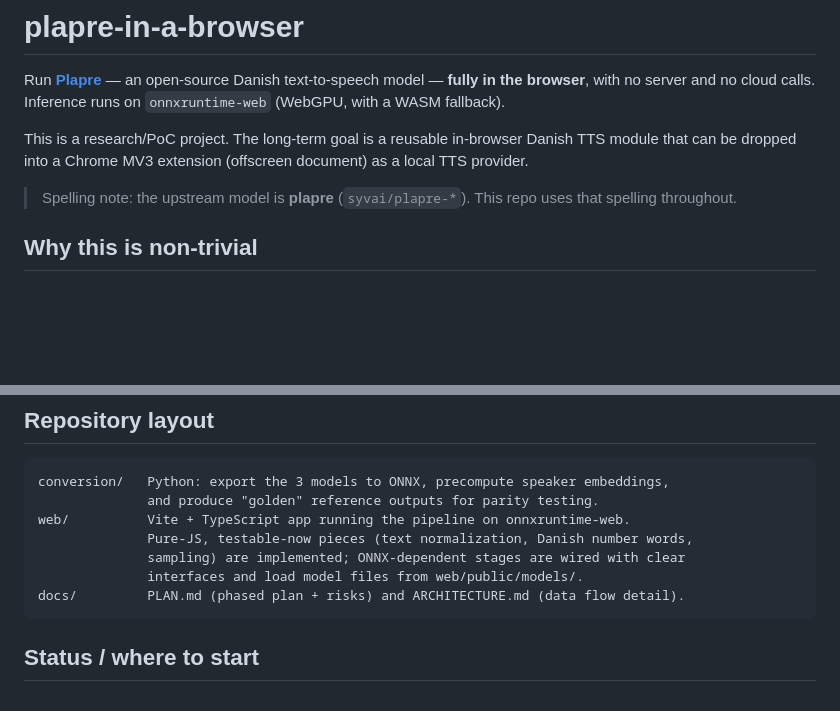
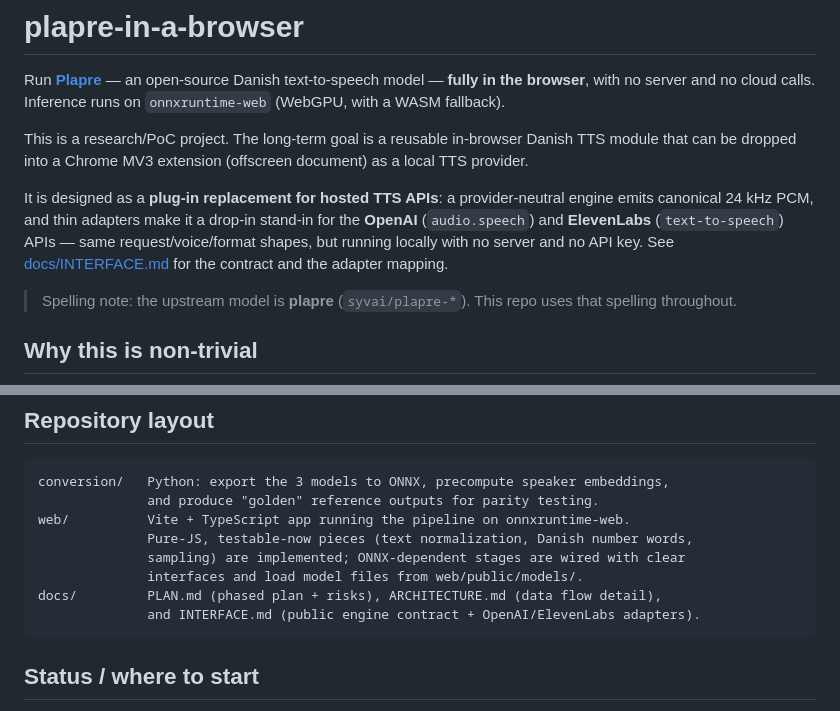
Before and after one commit to elgehelge/plapre-in-a-browser, a Markdown page: README.md, 2 parts joined by grey strips. Rendered like a GitHub page; blank space fills up the shorter version.

````diff
--- a/README.md
+++ b/README.md
@@ -7,6 +7,12 @@ Inference runs on `onnxruntime-web` (WebGPU, with a WASM fallback).
 This is a research/PoC project. The long-term goal is a reusable in-browser Danish
 TTS module that can be dropped into a Chrome MV3 extension (offscreen document) as a
 local TTS provider.
+
+It is designed as a **plug-in replacement for hosted TTS APIs**: a provider-neutral
+engine emits canonical 24 kHz PCM, and thin adapters make it a drop-in stand-in for
+the **OpenAI** (`audio.speech`) and **ElevenLabs** (`text-to-speech`) APIs — same
+request/voice/format shapes, but running locally with no server and no API key. See
+[docs/INTERFACE.md](docs/INTERFACE.md) for the contract and the adapter mapping.
 
 > Spelling note: the upstream model is **plapre** (`syvai/plapre-*`). This repo uses
 > that spelling throughout.
@@ -57,7 +63,8 @@ web/          Vite + TypeScript app running the pipeline on onnxruntime-web.
               Pure-JS, testable-now pieces (text normalization, Danish number words,
               sampling) are implemented; ONNX-dependent stages are wired with clear
               interfaces and load model files from web/public/models/.
-docs/         PLAN.md (phased plan + risks) and ARCHITECTURE.md (data flow detail).
+docs/         PLAN.md (phased plan + risks), ARCHITECTURE.md (data flow detail),
+              and INTERFACE.md (public engine contract + OpenAI/ElevenLabs adapters).
 ```
 
 ## Status / where to start
````
Also changed, not shown: docs/INTERFACE.md (added, +112 -0 lines), docs/PLAN.md (+22 -3 lines).
